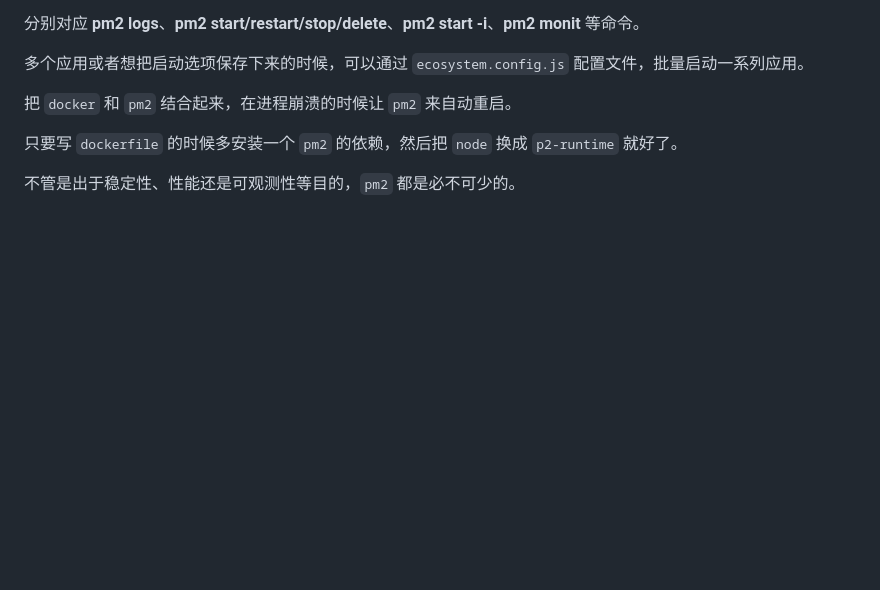
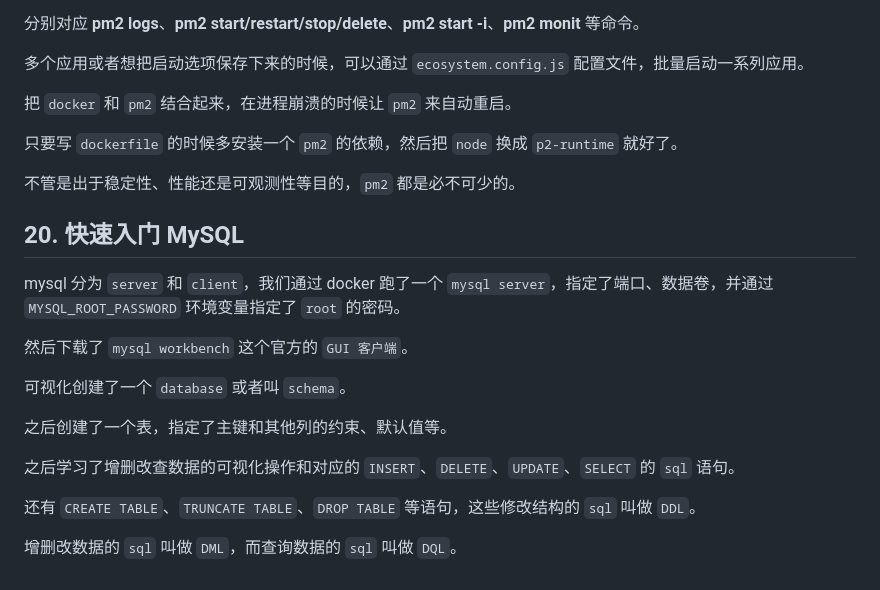
Before and after one commit to PENTONCOS/nest_study, a Markdown page: README.md, the part around the change. Drawn GitHub-style; blank space fills up the shorter version.

Commit message:
feat: 入门mysql

```diff
--- a/README.md
+++ b/README.md
@@ -513,3 +513,19 @@ Docker 的实现原理依赖 linux 的 `Namespace`、`Control Group`、`UnionFS`
 只要写 `dockerfile` 的时候多安装一个 `pm2` 的依赖，然后把 `node` 换成 `p2-runtime` 就好了。
 
 不管是出于稳定性、性能还是可观测性等目的，`pm2` 都是必不可少的。
+
+## 20. 快速入门 MySQL
+
+mysql 分为 `server` 和 `client`，我们通过 docker 跑了一个 `mysql server`，指定了端口、数据卷，并通过 `MYSQL_ROOT_PASSWORD` 环境变量指定了 `root` 的密码。
+
+然后下载了 `mysql workbench` 这个官方的 `GUI 客户端`。
+
+可视化创建了一个 `database` 或者叫 `schema`。
+
+之后创建了一个表，指定了主键和其他列的约束、默认值等。
+
+之后学习了增删改查数据的可视化操作和对应的 `INSERT`、`DELETE`、`UPDATE`、`SELECT` 的 `sql` 语句。
+
+还有 `CREATE TABLE`、`TRUNCATE TABLE`、`DROP TABLE` 等语句，这些修改结构的 `sql` 叫做 `DDL`。
+
+增删改数据的 `sql` 叫做 `DML`，而查询数据的 `sql` 叫做 `DQL`。
```
